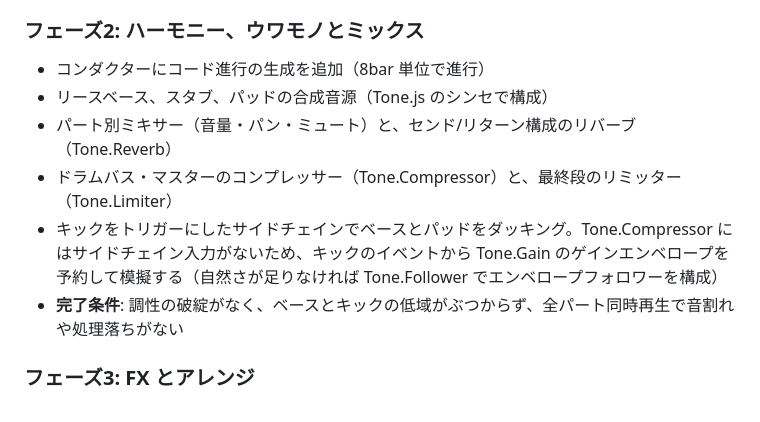
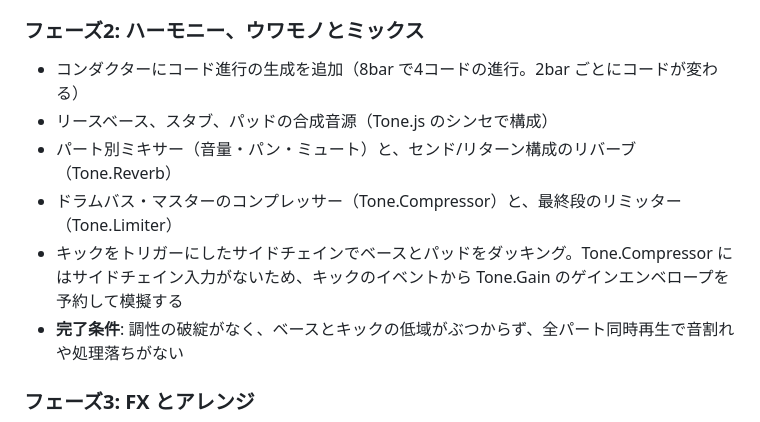
Before and after one commit to Double-oxygeN/rholydd-sequencer, a Markdown page: docs/roadmap.md, the part around the change. Drawn GitHub-style.

Commit message:
Settle the phase 2 open issues and check the listening ACs after listening
Co-Authored-By: Claude Opus 5.5 <noreply@anthropic.com>

```diff
--- a/docs/roadmap.md
+++ b/docs/roadmap.md
@@ -25,11 +25,11 @@
 
 ### フェーズ2: ハーモニー、ウワモノとミックス
 
-- コンダクターにコード進行の生成を追加（8bar 単位で進行）
+- コンダクターにコード進行の生成を追加（8bar で4コードの進行。2bar ごとにコードが変わる）
 - リースベース、スタブ、パッドの合成音源（Tone.js のシンセで構成）
 - パート別ミキサー（音量・パン・ミュート）と、センド/リターン構成のリバーブ（Tone.Reverb）
 - ドラムバス・マスターのコンプレッサー（Tone.Compressor）と、最終段のリミッター（Tone.Limiter）
-- キックをトリガーにしたサイドチェインでベースとパッドをダッキング。Tone.Compressor にはサイドチェイン入力がないため、キックのイベントから Tone.Gain のゲインエンベロープを予約して模擬する（自然さが足りなければ Tone.Follower でエンベロープフォロワーを構成）
+- キックをトリガーにしたサイドチェインでベースとパッドをダッキング。Tone.Compressor にはサイドチェイン入力がないため、キックのイベントから Tone.Gain のゲインエンベロープを予約して模擬する
 - **完了条件**: 調性の破綻がなく、ベースとキックの低域がぶつからず、全パート同時再生で音割れや処理落ちがない
 
 ### フェーズ3: FX とアレンジ
```
Also changed, not shown: 1 other file.
